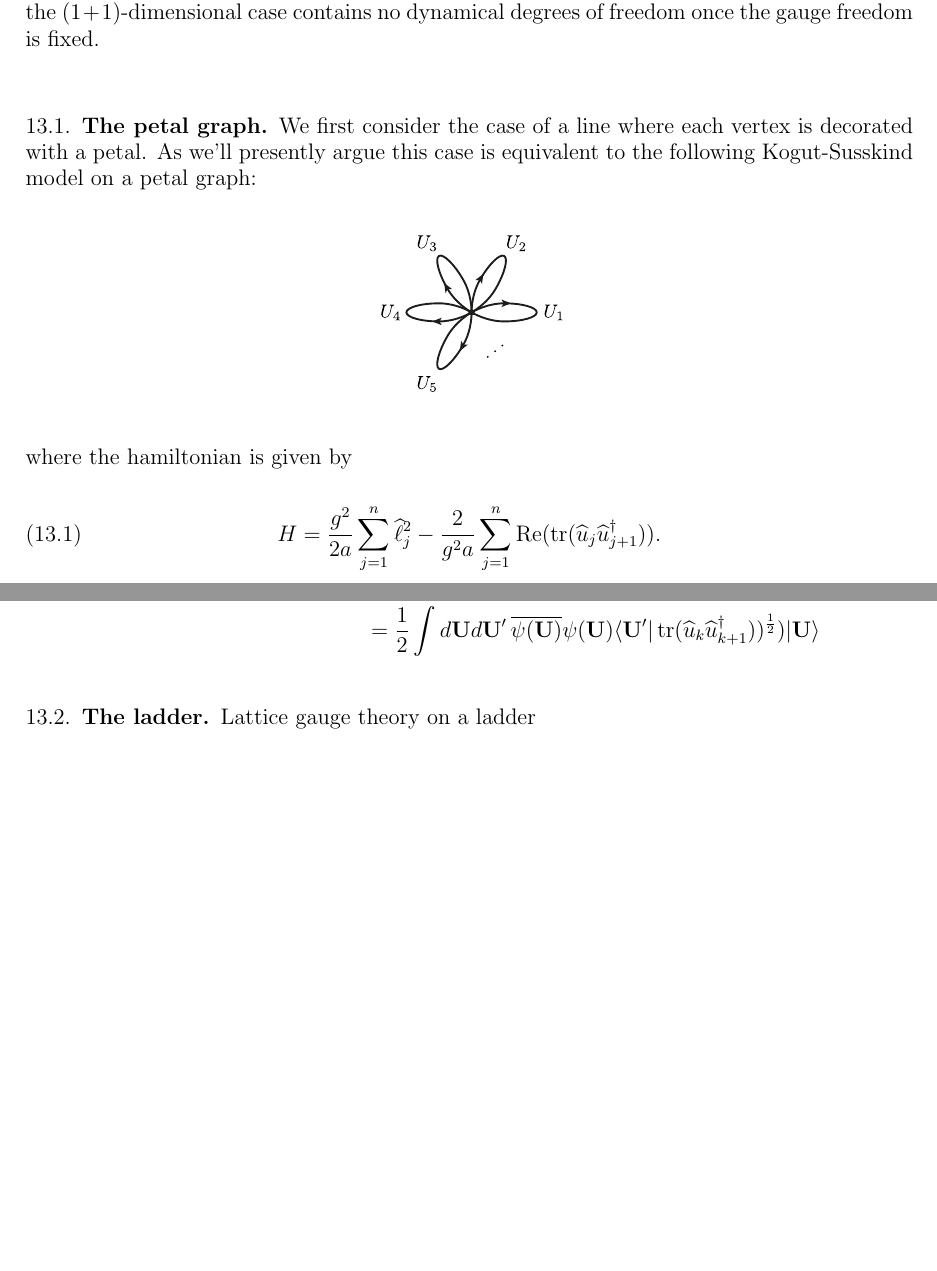
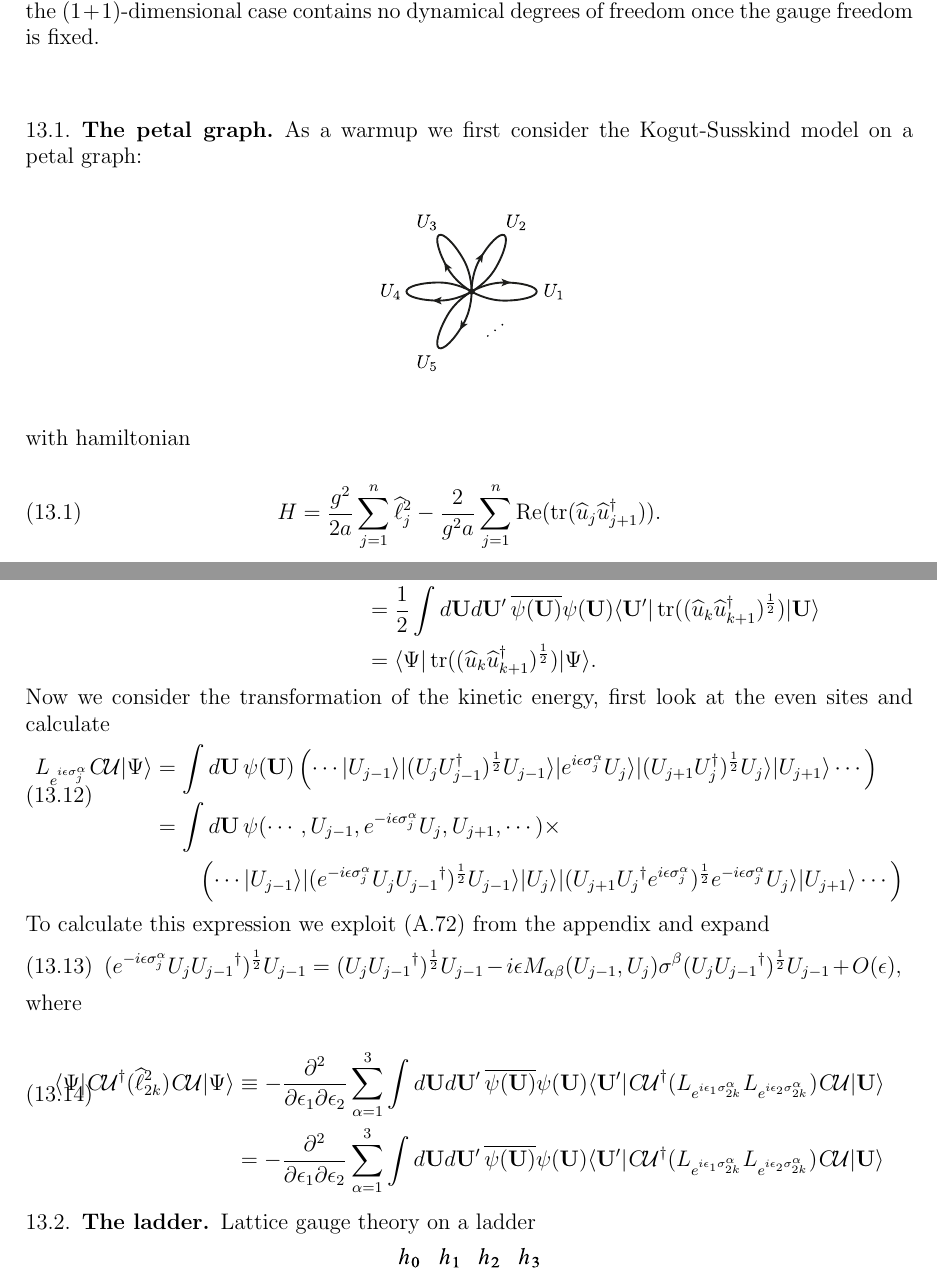
Before and after one commit to tobiasosborne/Lattice-gauge-theory-and-tensor-networks, a LaTeX paper (Long-paper/TNS_for_LGT.tex): two parts of pages 37 and 39 of 53, joined at a grey line, cut so that both start at the same text, the shorter picture padded with empty space. Compiled offline with pdfLaTeX.

Commit message:
Yang-Mills on the petal graph

```diff
--- a/Long-paper/TNS_for_LGT.tex
+++ b/Long-paper/TNS_for_LGT.tex
@@ -1609,11 +1609,11 @@ Write $P_j = (f_j,e_{j+1},f_{j+1})$, $j = 0, 1, \ldots, n-1$ (modulo $n$), for t
 In this section we study $(2+1)$-dimensional Yang-Mills theory compactified onto a cylinder. This quasi one-dimensional system is the first nontrivial incarnation of Yang-Mills theory since the $(1+1)$-dimensional case contains no dynamical degrees of freedom once the gauge freedom is fixed.
 
 \subsection{The petal graph}
-We first consider the case of a line where each vertex is decorated with a petal. As we'll presently argue this case is equivalent to the following Kogut-Susskind model on a petal graph:
+As a warmup we first consider the Kogut-Susskind model on a petal graph:
 \begin{center}
 	\includegraphics{petal2.pdf}
 \end{center}
-where the hamiltonian is given by
+with hamiltonian
 \begin{equation}
 	H = \frac{g^2}{2 a} \sum_{j=1}^n \widehat{\ell}^2_j - \frac{2}{g^2 a} \sum_{j=1}^n \text{Re}(\tr(\widehat{u}_j\widehat{u}_{j+1}^\dag)).
 \end{equation}
@@ -1685,3 +1686,25 @@ The potential energy of the interpolated state is then given by the potential en
+Now we consider the transformation of the kinetic energy, first look at the even sites and calculate
+\begin{equation}
+	\begin{split}
+		L_{e^{i\epsilon \sigma^\alpha_j}}\textsl{C}\mathcal{U} |\Psi\rangle &= \int d\mathbf{U}\,\psi(\mathbf{U}) \left(\cdots |U_{j-1}\rangle |(U_{j} U_{j-1}^\dag)^{\frac12} U_{j-1}\rangle |e^{i\epsilon\sigma^\alpha_j}U_{j}\rangle  |(U_{j+1} U_{j}^\dag)^{\frac12} U_{j}\rangle|U_{j+1}\rangle\cdots\right) \\
+		&= \int d\mathbf{U}\,\psi(\cdots, U_{j-1},e^{-i\epsilon\sigma^\alpha_j}U_{j}, U_{j+1},\cdots) \times \\&\quad\quad  \left(\cdots |U_{j-1}\rangle |(e^{-i\epsilon\sigma^\alpha_j}U_{j} {U_{j-1}}^\dag)^{\frac12} U_{j-1}\rangle |U_{j}\rangle  |(U_{j+1} {U_{j}}^\dag e^{i\epsilon\sigma^\alpha_j})^{\frac12} e^{-i\epsilon\sigma^\alpha_j}U_{j}\rangle|U_{j+1}\rangle\cdots \right)
+	\end{split}
+\end{equation}
+To calculate this expression we exploit (\ref{eq:derivatesu2product}) from the appendix and expand
+\begin{equation}
+	(e^{-i\epsilon\sigma^\alpha_j}U_{j} {U_{j-1}}^\dag)^{\frac12} U_{j-1} = (U_{j} {U_{j-1}}^\dag)^{\frac12} U_{j-1} - i\epsilon M_{\alpha\beta}(U_{j-1}, U_{j})\sigma^\beta(U_{j} {U_{j-1}}^\dag)^{\frac12} U_{j-1} + O(\epsilon),
+\end{equation}
+where
+
+\begin{equation}
+	\begin{split}
+		\langle \Psi|\textsl{C}\mathcal{U}^\dag (\widehat{\ell}^2_{2k})\textsl{C}\mathcal{U}|\Psi\rangle &\equiv -\frac{\partial^2}{\partial\epsilon_1\partial \epsilon_2}\sum_{\alpha = 1}^3\int d\mathbf{U}d\mathbf{U}'\, \overline{\psi(\mathbf{U})}\psi(\mathbf{U})  \langle \mathbf{U}'|\textsl{C}\mathcal{U}^\dag (L_{e^{i\epsilon_1 \sigma^{\alpha}_{2k}}}L_{e^{i\epsilon_2 \sigma_{2k}^{\alpha}}})\textsl{C}\mathcal{U}|\mathbf{U}\rangle \\
+		&=-\frac{\partial^2}{\partial\epsilon_1\partial \epsilon_2}\sum_{\alpha = 1}^3\int d\mathbf{U}d\mathbf{U}'\, \overline{\psi(\mathbf{U})}\psi(\mathbf{U})  \langle \mathbf{U}'|\textsl{C}\mathcal{U}^\dag (L_{e^{i\epsilon_1 \sigma^{\alpha}_{2k}}}L_{e^{i\epsilon_2 \sigma_{2k}^{\alpha}}})\textsl{C}\mathcal{U}|\mathbf{U}\rangle
+	\end{split}
+\end{equation}
+
+
+
 
 \subsection{The ladder}
 Lattice gauge theory on a ladder
```
Also changed, not shown: Long-paper/TNS_for_LGT.tex (13 more changed lines), 1 other file.
